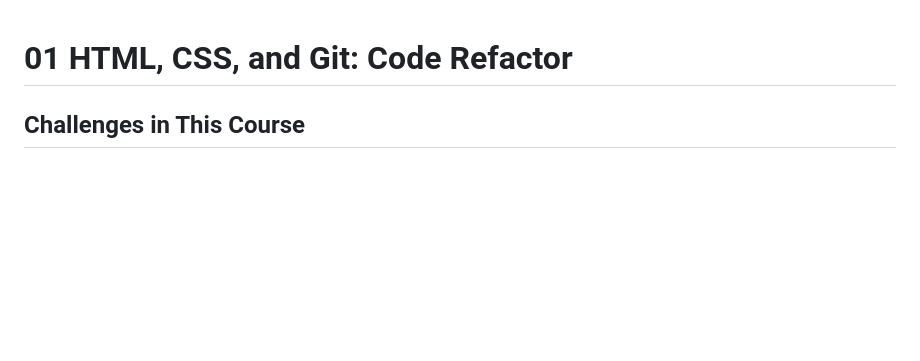
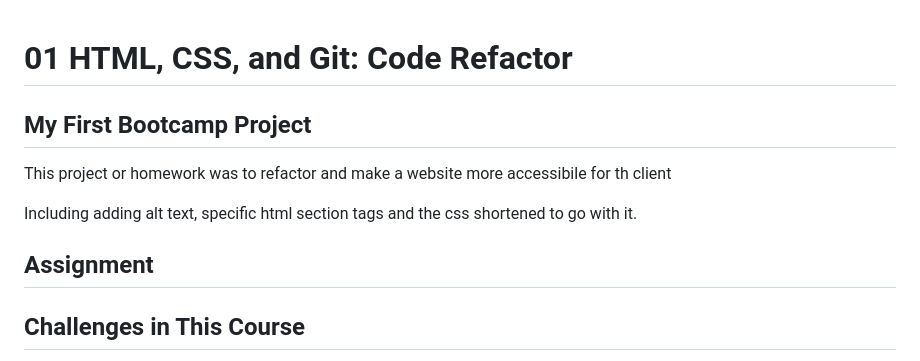
Before and after one commit to So-Emily/Code-Refactor, a Markdown page: README.md, the part around the change. GitHub-like rendering; blank space fills up the shorter version.

```diff
--- a/README.md
+++ b/README.md
@@ -1,5 +1,11 @@
 # 01 HTML, CSS, and Git: Code Refactor
 
+## My First Bootcamp Project
+This project or homework was to refactor and make a website more accessibile for th client
+
+Including adding alt text, specific html section tags and the css shortened to go with it.
+
+## Assignment
 ## Challenges in This Course
 
 There are two types of Challenges in this course. Each one is designed to prepare you for a scenario that you're likely to encounter as a web developer.
```
